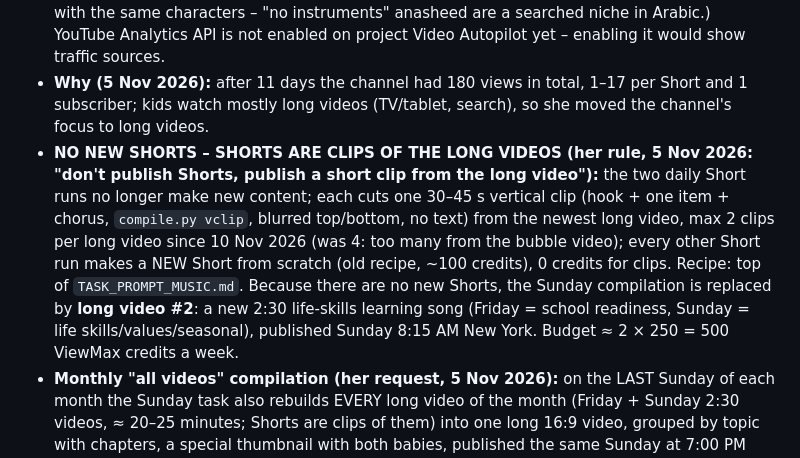
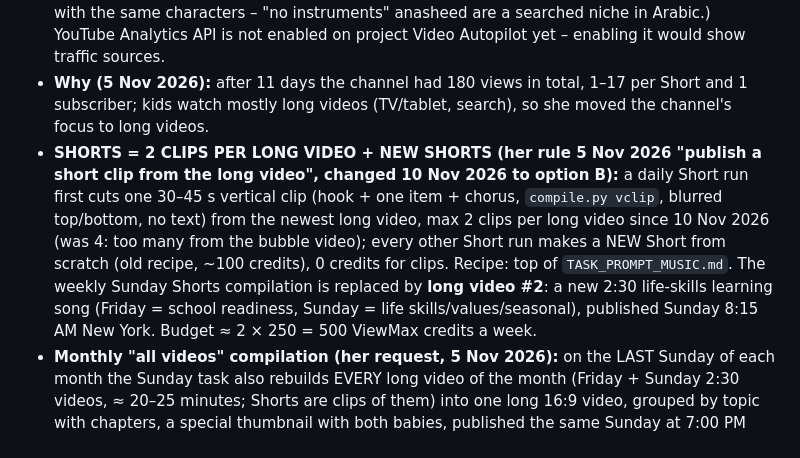
Before and after one commit to lumilolandkids-lang/lumilolandkids-lang.github.io, a Markdown page: skills/crayon-babies-channel/SKILL.md, the part around the change. Drawn GitHub-style.

Commit message:
SKILL.md: fix Shorts heading for the 10 Nov rule
Co-Authored-By: Claude Opus 5.5 <noreply@anthropic.com>
Claude-Session: https://claude.ai/code/session_01MQvSKhqRupyXEJ4PW3Szzz

```diff
--- a/skills/crayon-babies-channel/SKILL.md
+++ b/skills/crayon-babies-channel/SKILL.md
@@ -307,7 +307,7 @@ Old goal (before 5 Nov 2026, kept for reference only):
 - **Sunday 8 Nov 2026 = one-time compilation of the 12 rebuildable song Shorts (her request 6 Nov: "on Sunday all the Shorts' songs, clips only, this time")** instead of a new long video, 0 credits; normal Sunday long video again from 15 Nov. Details at the top of TASK_PROMPT_COMPILATION.md.
 - **ONE-MONTH TEST (her decision, 6 Nov 2026: "stay on this channel, give it a month; if views don't rise we leave it"):** stay English on this channel, no Arabic channel for now. Baseline 6 Nov: 191 total views, 1 subscriber, 24 videos (Shorts 2–18 views each). Review on **6 Dec 2026**: compare views per long video, total views and subscribers with this baseline; tell her honestly whether it grew. (Option discussed and kept for later: a separate Arabic channel with the same characters – "no instruments" anasheed are a searched niche in Arabic.) YouTube Analytics API is not enabled on project Video Autopilot yet – enabling it would show traffic sources.
 - **Why (5 Nov 2026):** after 11 days the channel had 180 views in total, 1–17 per Short and 1 subscriber; kids watch mostly long videos (TV/tablet, search), so she moved the channel's focus to long videos.
-- **NO NEW SHORTS – SHORTS ARE CLIPS OF THE LONG VIDEOS (her rule, 5 Nov 2026: "don't publish Shorts, publish a short clip from the long video"):** the two daily Short runs no longer make new content; each cuts one 30–45 s vertical clip (hook + one item + chorus, `compile.py vclip`, blurred top/bottom, no text) from the newest long video, max 2 clips per long video since 10 Nov 2026 (was 4: too many from the bubble video); every other Short run makes a NEW Short from scratch (old recipe, ~100 credits), 0 credits for clips. Recipe: top of `TASK_PROMPT_MUSIC.md`. Because there are no new Shorts, the Sunday compilation is replaced by **long video #2**: a new 2:30 life-skills learning song (Friday = school readiness, Sunday = life skills/values/seasonal), published Sunday 8:15 AM New York. Budget ≈ 2 × 250 = 500 ViewMax credits a week.
+- **SHORTS = 2 CLIPS PER LONG VIDEO + NEW SHORTS (her rule 5 Nov 2026 "publish a short clip from the long video", changed 10 Nov 2026 to option B):** a daily Short run first cuts one 30–45 s vertical clip (hook + one item + chorus, `compile.py vclip`, blurred top/bottom, no text) from the newest long video, max 2 clips per long video since 10 Nov 2026 (was 4: too many from the bubble video); every other Short run makes a NEW Short from scratch (old recipe, ~100 credits), 0 credits for clips. Recipe: top of `TASK_PROMPT_MUSIC.md`. The weekly Sunday Shorts compilation is replaced by **long video #2**: a new 2:30 life-skills learning song (Friday = school readiness, Sunday = life skills/values/seasonal), published Sunday 8:15 AM New York. Budget ≈ 2 × 250 = 500 ViewMax credits a week.
 - **Monthly "all videos" compilation (her request, 5 Nov 2026):** on the LAST Sunday of each month the Sunday task also rebuilds EVERY long video of the month (Friday + Sunday 2:30 videos, ≈ 20–25 minutes; Shorts are clips of them) into one long 16:9 video, grouped by topic with chapters, a special thumbnail with both babies, published the same Sunday at 7:00 PM New York (0 credits). Recipe: `TASK_PROMPT_COMPILATION.md` step 7.
 - (Old, before 5 Nov: Sunday Shorts compilation and new Shorts ≈ 2,000 credits a week – replaced by the rule above); tell her when credits will run out.
 - Honest guidance: every upload must be clearly different (new story, new lesson); YouTube can limit channels that mass-upload repetitive AI content. Quality and hooks matter more than quantity; if credits or time are short, 1 long + 2 shorts per day beats rushed videos.
```
